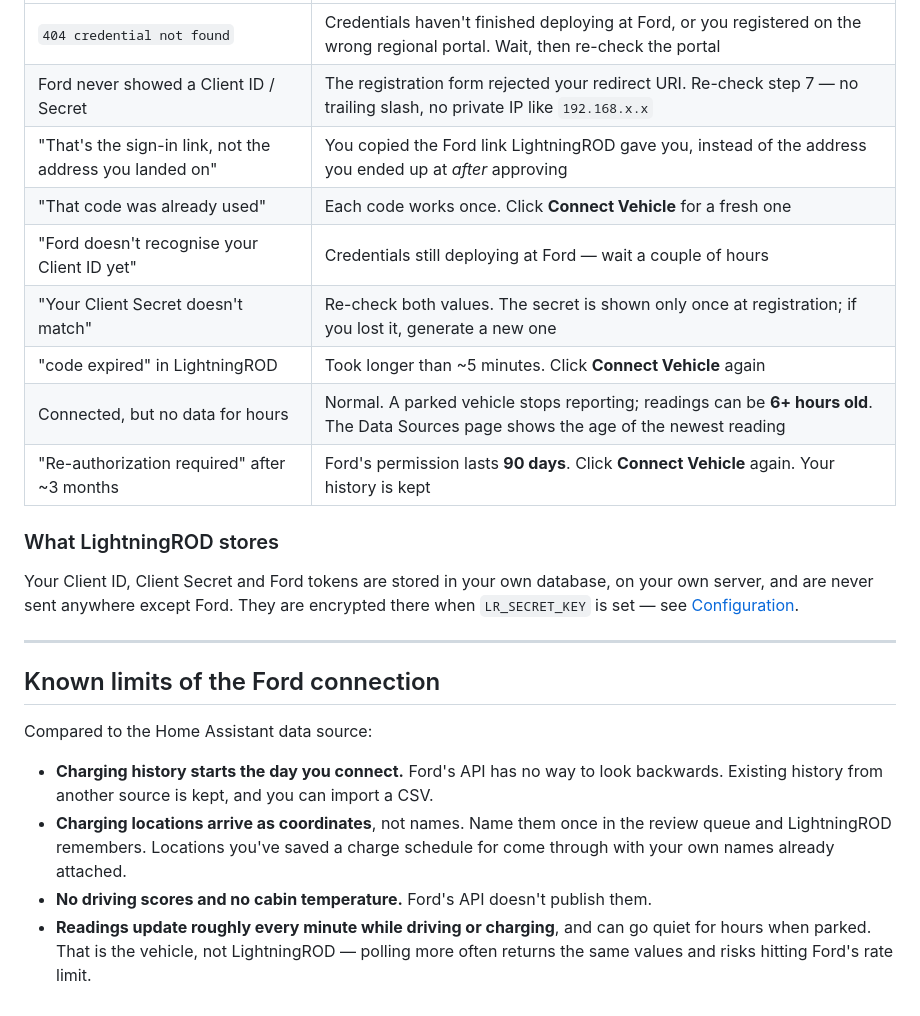
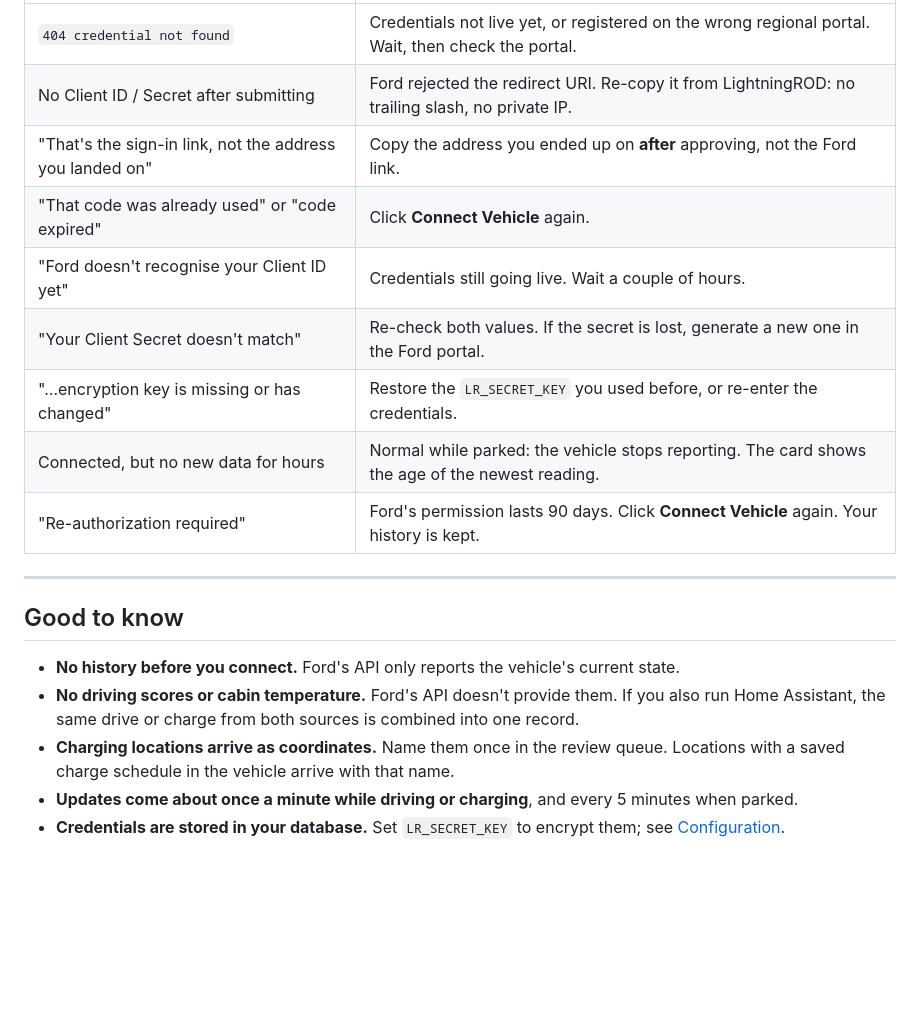
Before and after one commit to SquidBytes/LightningROD, a Markdown page: docs/guide/fordconnect.md, the part around one of its changes. GitHub-like rendering; blank space fills up the shorter version.

```diff
--- a/docs/guide/fordconnect.md
+++ b/docs/guide/fordconnect.md
@@ -157,32 +67,26 @@ Done. LightningROD stores an access token and starts reading data within a minut
 |---|---|
-| `404 credential not found` | Credentials haven't finished deploying at Ford, or you registered on the wrong regional portal. Wait, then re-check the portal |
-| Ford never showed a Client ID / Secret | The registration form rejected your redirect URI. Re-check step 7 — no trailing slash, no private IP like `192.168.x.x` |
-| "That's the sign-in link, not the address you landed on" | You copied the Ford link LightningROD gave you, instead of the address you ended up at *after* approving |
-| "That code was already used" | Each code works once. Click **Connect Vehicle** for a fresh one |
-| "Ford doesn't recognise your Client ID yet" | Credentials still deploying at Ford — wait a couple of hours |
-| "Your Client Secret doesn't match" | Re-check both values. The secret is shown only once at registration; if you lost it, generate a new one |
-| "code expired" in LightningROD | Took longer than ~5 minutes. Click **Connect Vehicle** again |
-| Connected, but no data for hours | Normal. A parked vehicle stops reporting; readings can be **6+ hours old**. The Data Sources page shows the age of the newest reading |
-| "Re-authorization required" after ~3 months | Ford's permission lasts **90 days**. Click **Connect Vehicle** again. Your history is kept |
-
-### What LightningROD stores
-
-Your Client ID, Client Secret and Ford tokens are stored in your own database, on
-your own server, and are never sent anywhere except Ford. They are encrypted there
-when `LR_SECRET_KEY` is set — see [Configuration](../getting-started/configuration.md).
+| `404 credential not found` | Credentials not live yet, or registered on the wrong regional portal. Wait, then check the portal. |
+| No Client ID / Secret after submitting | Ford rejected the redirect URI. Re-copy it from LightningROD: no trailing slash, no private IP. |
+| "That's the sign-in link, not the address you landed on" | Copy the address you ended up on **after** approving, not the Ford link. |
+| "That code was already used" or "code expired" | Click **Connect Vehicle** again. |
+| "Ford doesn't recognise your Client ID yet" | Credentials still going live. Wait a couple of hours. |
+| "Your Client Secret doesn't match" | Re-check both values. If the secret is lost, generate a new one in the Ford portal. |
+| "…encryption key is missing or has changed" | Restore the `LR_SECRET_KEY` you used before, or re-enter the credentials. |
+| Connected, but no new data for hours | Normal while parked: the vehicle stops reporting. The card shows the age of the newest reading. |
+| "Re-authorization required" | Ford's permission lasts 90 days. Click **Connect Vehicle** again. Your history is kept. |
 
 ---
 
-## Known limits of the Ford connection
+## Good to know
 
-Compared to the Home Assistant data source:
-
-- **Charging history starts the day you connect.** Ford's API has no way to look
-  backwards. Existing history from another source is kept, and you can import a CSV.
-- **Charging locations arrive as coordinates**, not names. Name them once in the review
-  queue and LightningROD remembers. Locations you've saved a charge schedule for come
-  through with your own names already attached.
-- **No driving scores and no cabin temperature.** Ford's API doesn't publish them.
-- **Readings update roughly every minute while driving or charging**, and can go quiet
-  for hours when parked. That is the vehicle, not LightningROD — polling more often
-  returns the same values and risks hitting Ford's rate limit.
+- **No history before you connect.** Ford's API only reports the vehicle's current
+  state.
+- **No driving scores or cabin temperature.** Ford's API doesn't provide them. If you
+  also run Home Assistant, the same drive or charge from both sources is combined into
+  one record.
+- **Charging locations arrive as coordinates.** Name them once in the review queue.
+  Locations with a saved charge schedule in the vehicle arrive with that name.
+- **Updates come about once a minute while driving or charging**, and every 5 minutes
+  when parked.
+- **Credentials are stored in your database.** Set `LR_SECRET_KEY` to encrypt them;
+  see [Configuration](../getting-started/configuration.md).
```
Also changed, not shown: other parts of docs/guide/fordconnect.md (+45 -135 lines).
